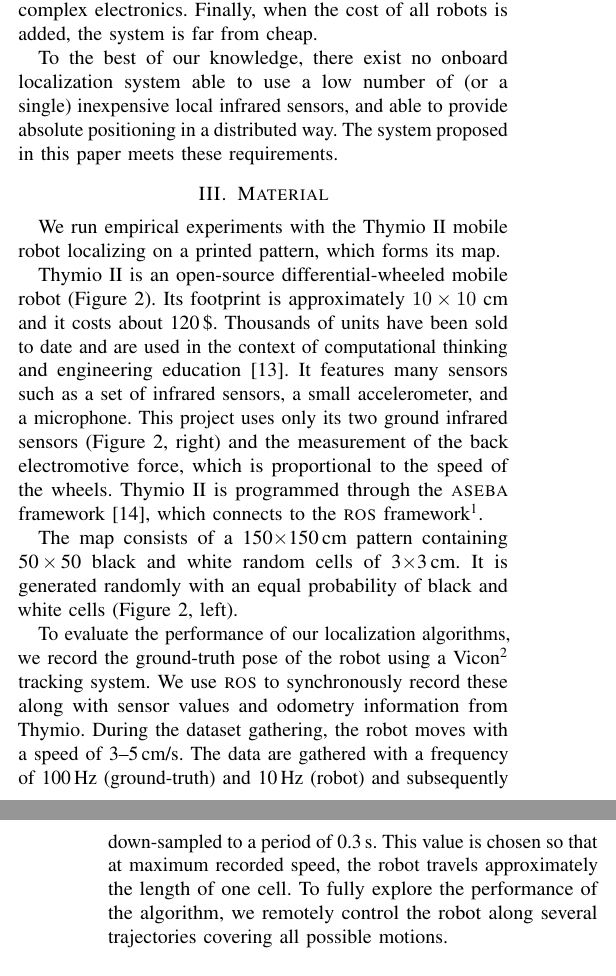
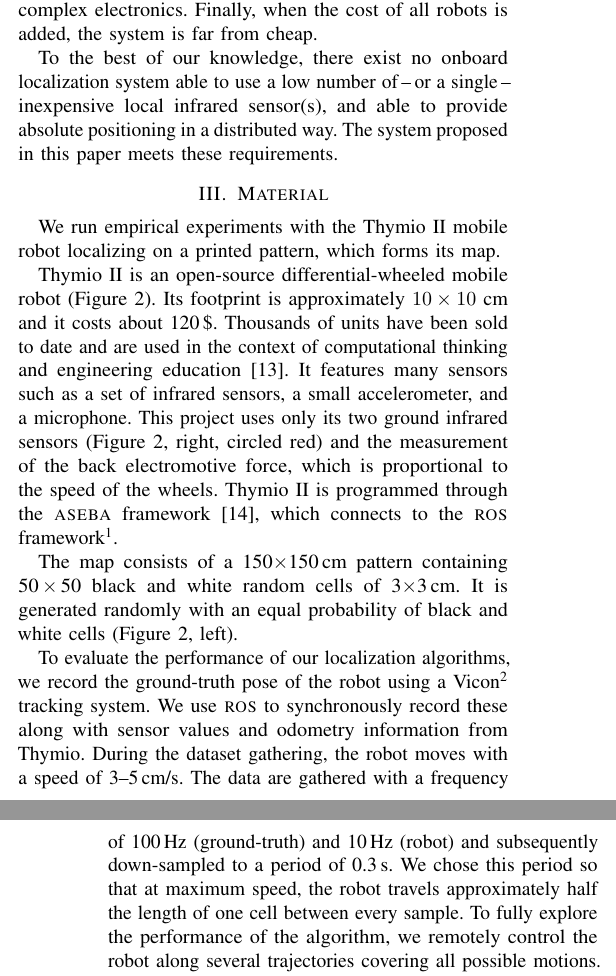
Before and after one commit to epfl-mobots/thymio-ground-localisation, a LaTeX paper (article/thymio-localisation-iros.tex): two parts of the columns of pages 2 and 3 of 9, joined at a grey line, cut so that both start at the same text. Compiled offline with pdfLaTeX.

Commit message:
Applied comments from reviewers, added FIXMEs and TODOs for further work.

```diff
--- a/article/thymio-localisation-iros.tex
+++ b/article/thymio-localisation-iros.tex
@@ -147,7 +148,7 @@ However, this line of research focuses on scalability rather than absolute posit
 In addition, both radio and infrared-based range and bearing systems require complex electronics.
 Finally, when the cost of all robots is added, the system is far from cheap.
 
-To the best of our knowledge, there exist no onboard localization system able to use a low number of (or a single) inexpensive local infrared sensors, and able to provide absolute positioning in a distributed way.
+To the best of our knowledge, there exist no onboard localization system able to use a low number of\,--\,or a single\,--\,inexpensive local infrared sensor(s), and able to provide absolute positioning in a distributed way.
 The system proposed in this paper meets these requirements.
 
 \section{Material}
@@ -165,7 +166,7 @@ Thymio~II is an open-source differential-wheeled mobile robot (\fig{thymio}).
 Its footprint is approximately $10 \times 10$ cm and it costs about 120\,\$.
 Thousands of units have been sold to date and are used in the context of computational thinking and engineering education~\cite{riedo2015thymio}.
 It features many sensors such as a set of infrared sensors, a small accelerometer, and a microphone.
-This project uses only its two ground infrared sensors (\fig{thymio}, right) and the measurement of the back electromotive force, which is proportional to the speed of the wheels.
+This project uses only its two ground infrared sensors (\fig{thymio}, right, circled red) and the measurement of the back electromotive force, which is proportional to the speed of the wheels.
 Thymio~II is programmed through the \textsc{aseba} framework~\cite{aseba2011tmech}, which connects to the \textsc{ros} framework\footnote{ROS (Robot Operating System): \url{http://www.ros.org/}}.
 
 The map consists of a 150$\times$150\,cm pattern containing 50\,$\times$\,50 black and white random cells of 3$\times$3\,cm.
@@ -176,13 +177,15 @@ To evaluate the performance of our localization algorithms, we record the ground
 We use \textsc{ros} to synchronously record these along with sensor values and odometry information from Thymio.
 During the dataset gathering, the robot moves with a speed of 3--5\,cm/s.
 The data are gathered with a frequency of 100\,Hz (ground-truth) and 10\,Hz (robot) and subsequently down-sampled to a period of 0.3\,s.
-This value is chosen so that at maximum recorded speed, the robot travels approximately the length of one cell.
+We chose this period so that at maximum speed, the robot travels approximately half the length of one cell between every sample.
 To fully explore the performance of the algorithm, we remotely control the robot along several trajectories covering all possible motions.
 
 The motions of the robot can be classified into two different types, namely moving forward or backward (possibly in arcs) and rotating on spot.
 To test the algorithm's ability of recovering from catastrophic localization failures, we also conduct experiments with ``robot kidnapping'' by lifting the robot and moving it to another part of the map.
 
 \section{Model}
+
+% FIXME: this hat can be compressed...
 
 In this section, we start by presenting the generic Bayesian filter used to estimate the pose of the robot in the environment.
 Then we discuss the specificities of the Markov Localization and Monte Carlo Localization approaches for its inference.
```
Also changed, not shown: article/thymio-localisation-iros.tex (11 more changed lines).
